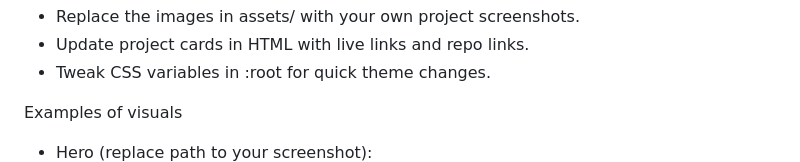
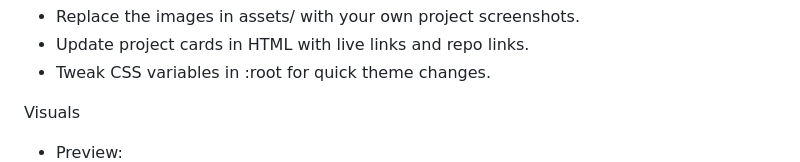
Before and after one commit to bruceboge/Main-Portfolio, a Markdown page: README.md, the part around one of its changes. Rendered like a GitHub page.

Commit message:
Revise visuals section in README
Updated visuals section and improved image references.

```diff
--- a/README.md
+++ b/README.md
@@ -142,7 +142,7 @@ Customizing content
 - Update project cards in HTML with live links and repo links.
 - Tweak CSS variables in :root for quick theme changes.
 
-Examples of visuals
-- Hero (replace path to your screenshot):
+Visuals
+- Preview:
   ![Hero](./images/portfolio.png)
 - Projects sample card:
```
Also changed, not shown: other parts of README.md (+1 -1 lines).
